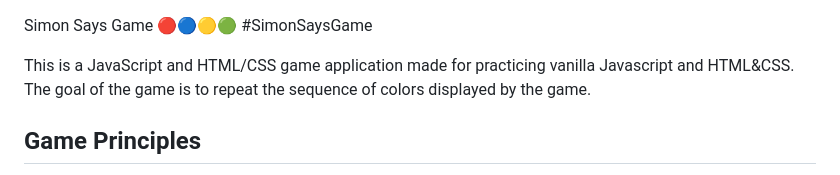
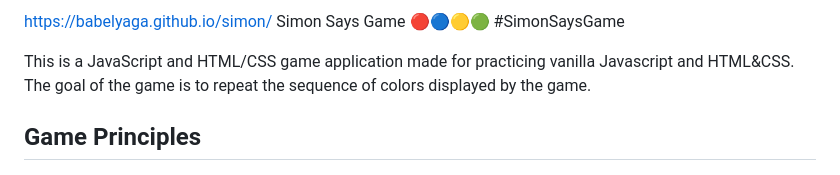
Before and after one commit to babelyaga/simon, a Markdown page: README.md, the part around the change. Rendered like a GitHub page.

```diff
--- a/README.md
+++ b/README.md
@@ -1,3 +1,4 @@
+https://babelyaga.github.io/simon/
 Simon Says Game 🔴🔵🟡🟢 #SimonSaysGame
 
 This is a JavaScript and HTML/CSS game application made for practicing vanilla Javascript and HTML&CSS. The goal of the game is to repeat the sequence of colors displayed by the game.
```
